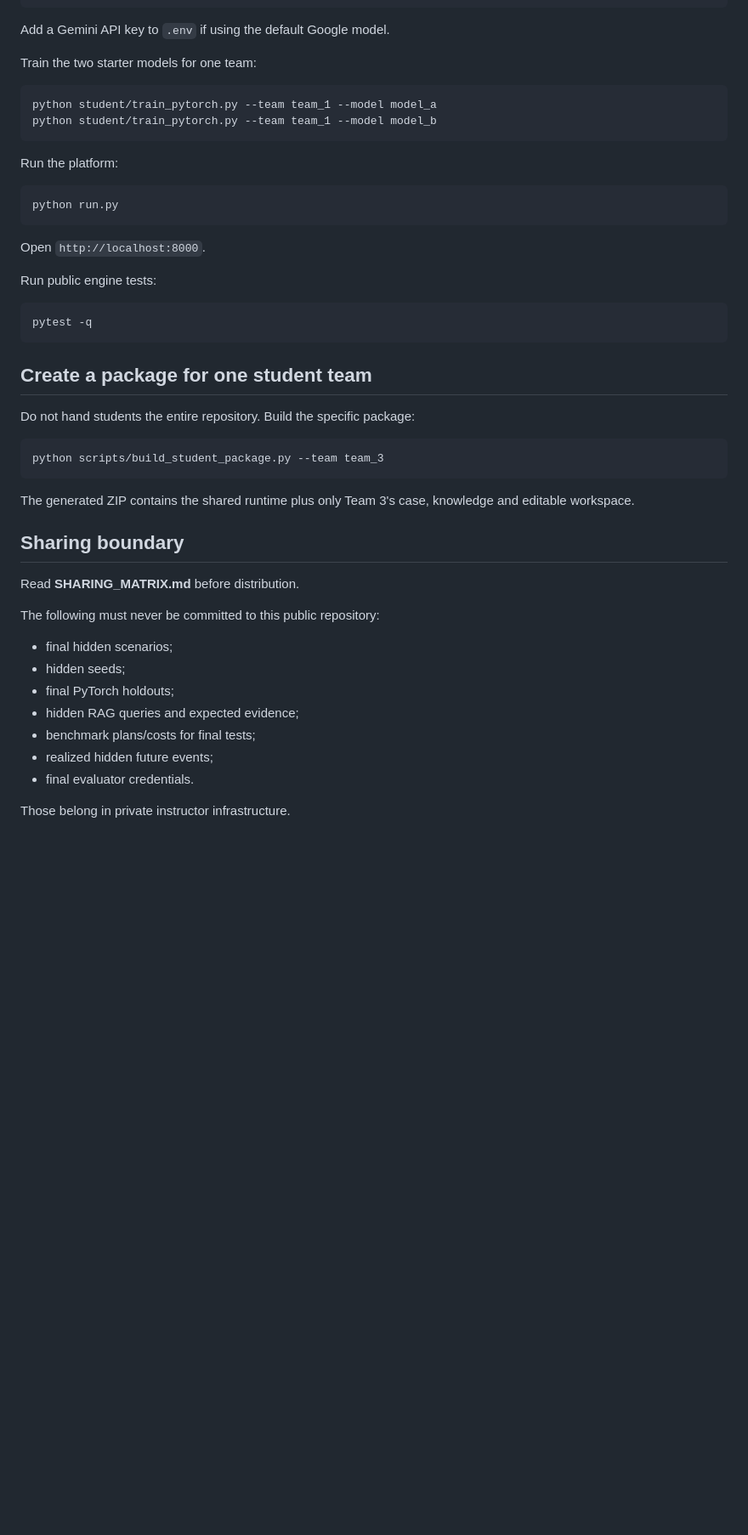
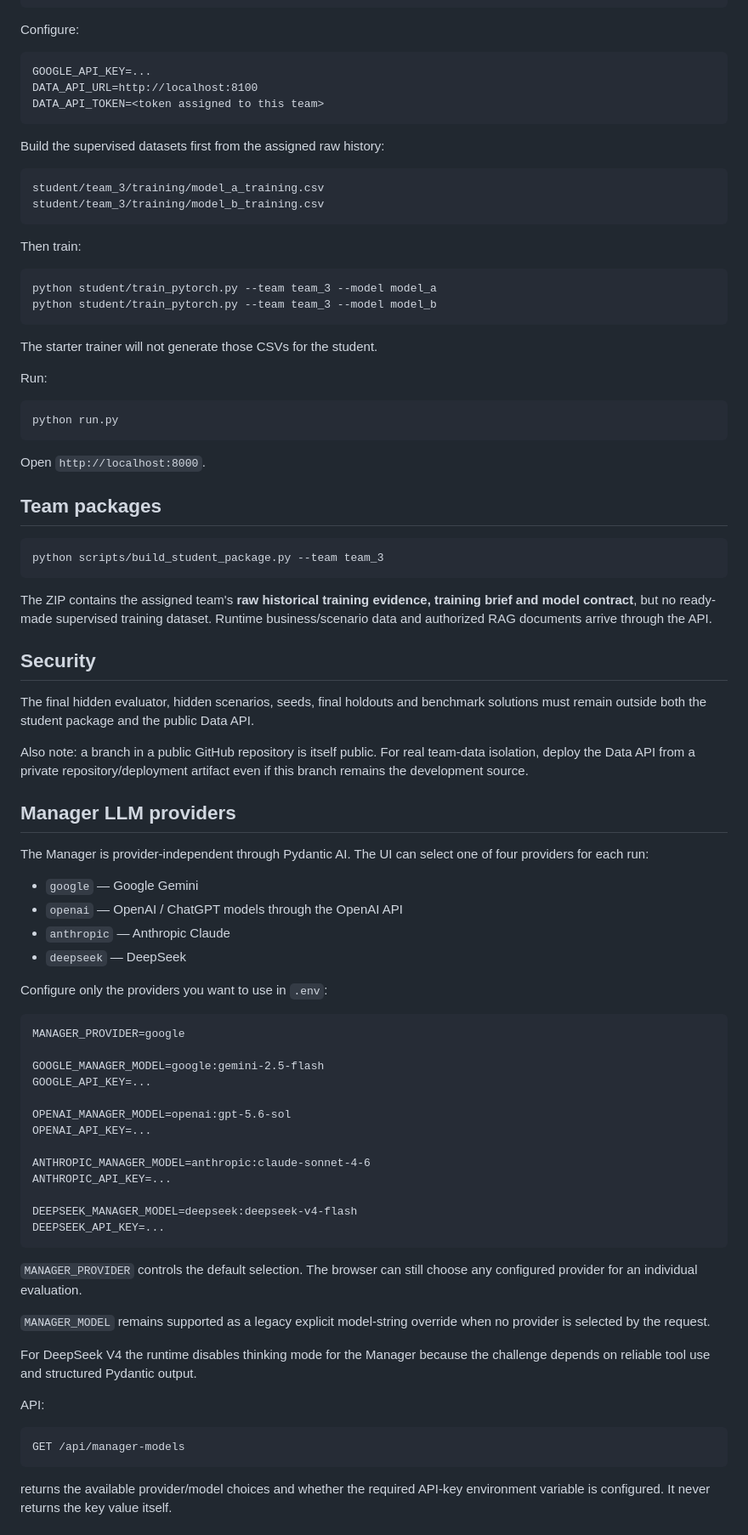
Before and after one commit to idgomezj/course_multi_agents, a Markdown page: agentic-operations-intelligence-challenge/README.md, the part around one of its changes. Shown at 85% size. GitHub-like rendering; blank space fills up the shorter version.

Commit message:
Mirror local training architecture documentation

````diff
--- a/agentic-operations-intelligence-challenge/README.md
+++ b/agentic-operations-intelligence-challenge/README.md
@@ -77,16 +89,31 @@ pip install -r requirements.txt
 cp .env.example .env
 ```
 
-Add a Gemini API key to `.env` if using the default Google model.
+Configure:
 
-Train the two starter models for one team:
+```text
+GOOGLE_API_KEY=...
+DATA_API_URL=http://localhost:8100
+DATA_API_TOKEN=<token assigned to this team>
+```
+
+Build the supervised datasets first from the assigned raw history:
+
+```text
+student/team_3/training/model_a_training.csv
+student/team_3/training/model_b_training.csv
+```
+
+Then train:
 
 ```bash
-python student/train_pytorch.py --team team_1 --model model_a
-python student/train_pytorch.py --team team_1 --model model_b
+python student/train_pytorch.py --team team_3 --model model_a
+python student/train_pytorch.py --team team_3 --model model_b
 ```
 
-Run the platform:
+The starter trainer will not generate those CSVs for the student.
+
+Run:
 
 ```bash
 python run.py
@@ -94,34 +121,61 @@ python run.py
 
 Open `http://localhost:8000`.
 
-Run public engine tests:
-
-```bash
-pytest -q
-```
-
-## Create a package for one student team
-
-Do not hand students the entire repository. Build the specific package:
+## Team packages
 
 ```bash
 python scripts/build_student_package.py --team team_3
 ```
 
-The generated ZIP contains the shared runtime plus only Team 3's case, knowledge and editable workspace.
+The ZIP contains the assigned team's **raw historical training evidence, training brief and model contract**, but no ready-made supervised training dataset. Runtime business/scenario data and authorized RAG documents arrive through the API.
 
-## Sharing boundary
+## Security
 
-Read **SHARING_MATRIX.md** before distribution.
+The final hidden evaluator, hidden scenarios, seeds, final holdouts and benchmark solutions must remain outside both the student package and the public Data API.
 
-The following must never be committed to this public repository:
+Also note: a branch in a public GitHub repository is itself public. For real team-data isolation, deploy the Data API from a private repository/deployment artifact even if this branch remains the development source.
 
-- final hidden scenarios;
-- hidden seeds;
-- final PyTorch holdouts;
-- hidden RAG queries and expected evidence;
-- benchmark plans/costs for final tests;
-- realized hidden future events;
-- final evaluator credentials.
 
-Those belong in private instructor infrastructure.
+
+## Manager LLM providers
+
+The Manager is provider-independent through Pydantic AI. The UI can select one of four providers for each run:
+
+- `google` — Google Gemini
+- `openai` — OpenAI / ChatGPT models through the OpenAI API
+- `anthropic` — Anthropic Claude
+- `deepseek` — DeepSeek
+
+Configure only the providers you want to use in `.env`:
+
+```text
+MANAGER_PROVIDER=google
+
+GOOGLE_MANAGER_MODEL=google:gemini-2.5-flash
+GOOGLE_API_KEY=...
+
+OPENAI_MANAGER_MODEL=openai:gpt-5.6-sol
+OPENAI_API_KEY=...
+
+ANTHROPIC_MANAGER_MODEL=anthropic:claude-sonnet-4-6
+ANTHROPIC_API_KEY=...
+
+DEEPSEEK_MANAGER_MODEL=deepseek:deepseek-v4-flash
+DEEPSEEK_API_KEY=...
+```
+
+`MANAGER_PROVIDER` controls the default selection. The browser can still choose any configured provider for an individual evaluation.
+
+`MANAGER_MODEL` remains supported as a legacy explicit model-string override when no provider is selected by the request.
+
+For DeepSeek V4 the runtime disables thinking mode for the Manager because the challenge depends on reliable tool use and structured Pydantic output.
+
+API:
+
+```text
+GET /api/manager-models
+```
+
+returns the available provider/model choices and whether the required API-key environment variable is configured. It never returns the key value itself.
+
+
````
Also changed, not shown: other parts of agentic-operations-intelligence-challenge/README.md (+89 -51 lines).
